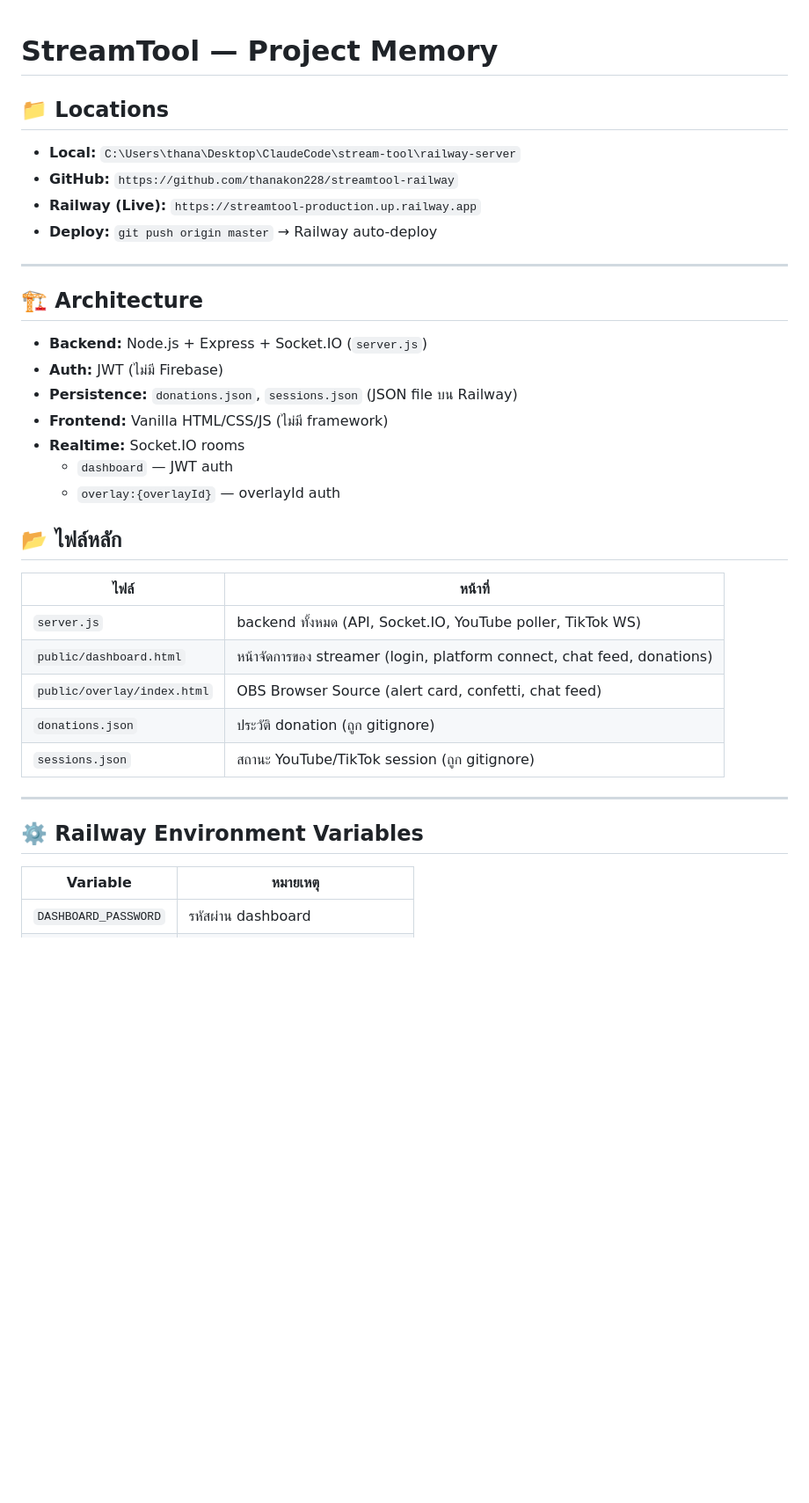
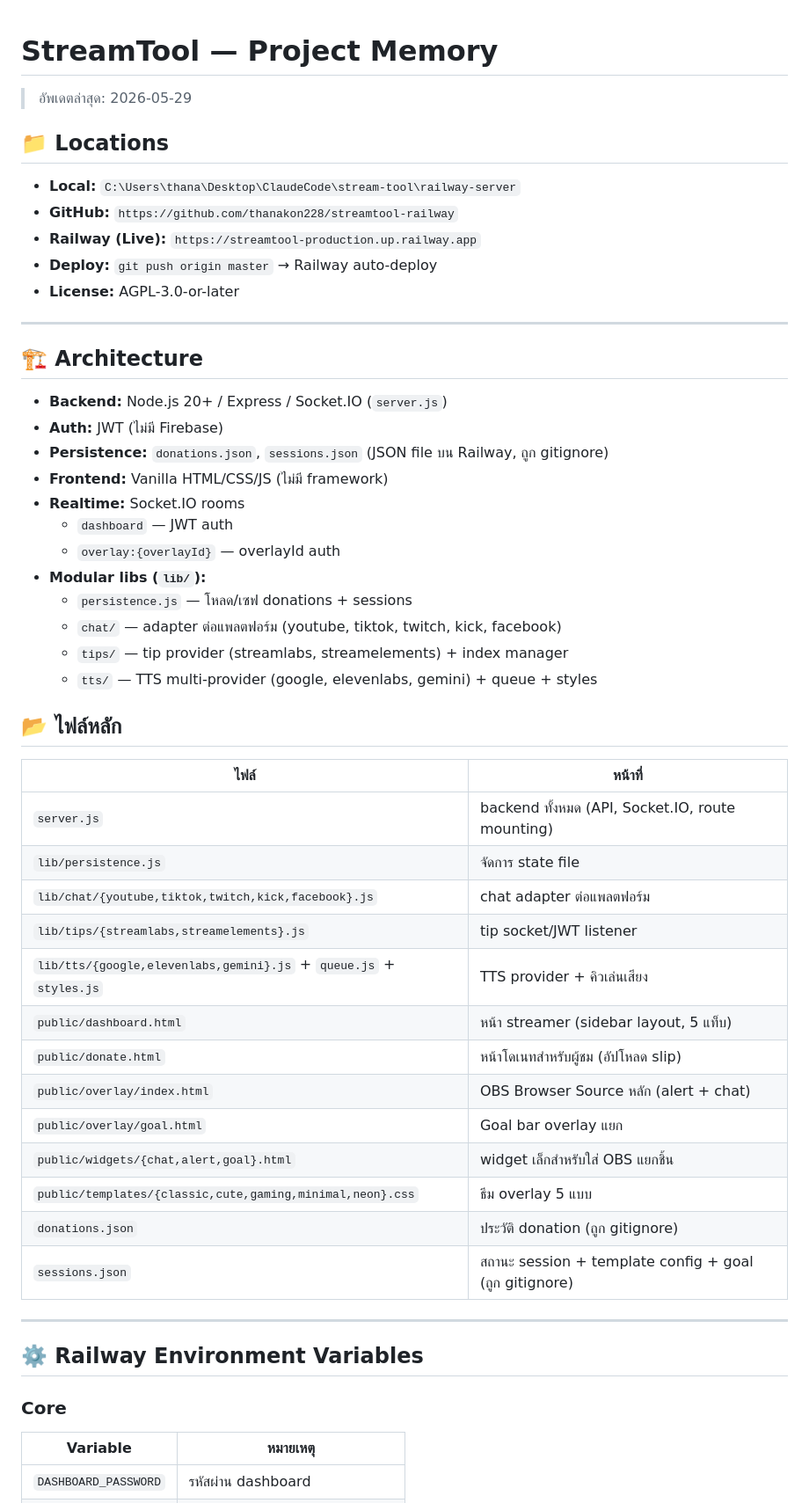
Before and after one commit to thanakon228/streamtool-railway, a Markdown page: MEMORY.md, the part around one of its changes. Shown at 88% size. Drawn GitHub-style; blank space fills up the shorter version.

```diff
--- a/MEMORY.md
+++ b/MEMORY.md
@@ -1,34 +1,52 @@
 # StreamTool — Project Memory
+
+> อัพเดตล่าสุด: 2026-05-29
 
 ## 📁 Locations
 - **Local:** `C:\Users\thana\Desktop\ClaudeCode\stream-tool\railway-server`
 - **GitHub:** `https://github.com/thanakon228/streamtool-railway`
 - **Railway (Live):** `https://streamtool-production.up.railway.app`
 - **Deploy:** `git push origin master` → Railway auto-deploy
+- **License:** AGPL-3.0-or-later
 
 ---
 
 ## 🏗️ Architecture
-- **Backend:** Node.js + Express + Socket.IO (`server.js`)
+- **Backend:** Node.js 20+ / Express / Socket.IO (`server.js`)
 - **Auth:** JWT (ไม่มี Firebase)
-- **Persistence:** `donations.json`, `sessions.json` (JSON file บน Railway)
+- **Persistence:** `donations.json`, `sessions.json` (JSON file บน Railway, ถูก gitignore)
 - **Frontend:** Vanilla HTML/CSS/JS (ไม่มี framework)
 - **Realtime:** Socket.IO rooms
   - `dashboard` — JWT auth
   - `overlay:{overlayId}` — overlayId auth
+- **Modular libs (`lib/`):**
+  - `persistence.js` — โหลด/เซฟ donations + sessions
+  - `chat/` — adapter ต่อแพลตฟอร์ม (youtube, tiktok, twitch, kick, facebook)
+  - `tips/` — tip provider (streamlabs, streamelements) + index manager
+  - `tts/` — TTS multi-provider (google, elevenlabs, gemini) + queue + styles
 
 ## 📂 ไฟล์หลัก
 | ไฟล์ | หน้าที่ |
 |---|---|
-| `server.js` | backend ทั้งหมด (API, Socket.IO, YouTube poller, TikTok WS) |
-| `public/dashboard.html` | หน้าจัดการของ streamer (login, platform connect, chat feed, donations) |
-| `public/overlay/index.html` | OBS Browser Source (alert card, confetti, chat feed) |
+| `server.js` | backend ทั้งหมด (API, Socket.IO, route mounting) |
+| `lib/persistence.js` | จัดการ state file |
+| `lib/chat/{youtube,tiktok,twitch,kick,facebook}.js` | chat adapter ต่อแพลตฟอร์ม |
+| `lib/tips/{streamlabs,streamelements}.js` | tip socket/JWT listener |
+| `lib/tts/{google,elevenlabs,gemini}.js` + `queue.js` + `styles.js` | TTS provider + คิวเล่นเสียง |
+| `public/dashboard.html` | หน้า streamer (sidebar layout, 5 แท็บ) |
+| `public/donate.html` | หน้าโดเนทสำหรับผู้ชม (อัปโหลด slip) |
+| `public/overlay/index.html` | OBS Browser Source หลัก (alert + chat) |
+| `public/overlay/goal.html` | Goal bar overlay แยก |
+| `public/widgets/{chat,alert,goal}.html` | widget เล็กสำหรับใส่ OBS แยกชิ้น |
+| `public/templates/{classic,cute,gaming,minimal,neon}.css` | ธีม overlay 5 แบบ |
 | `donations.json` | ประวัติ donation (ถูก gitignore) |
-| `sessions.json` | สถานะ YouTube/TikTok session (ถูก gitignore) |
+| `sessions.json` | สถานะ session + template config + goal (ถูก gitignore) |
 
 ---
 
 ## ⚙️ Railway Environment Variables
+
+### Core
 | Variable | หมายเหตุ |
 |---|---|
 | `DASHBOARD_PASSWORD` | รหัสผ่าน dashboard |
```
Also changed, not shown: other parts of MEMORY.md (+89 -23 lines).
